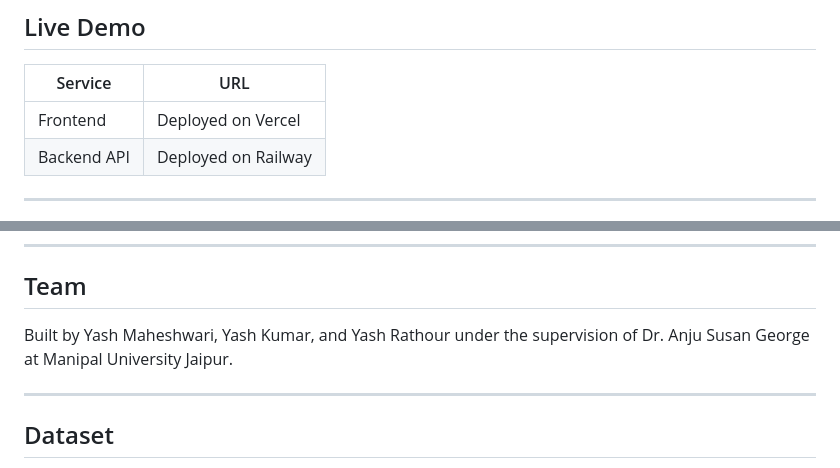
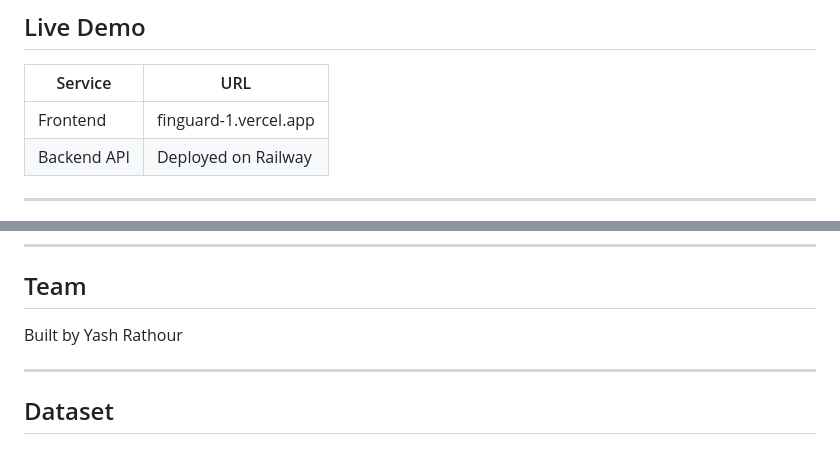
Before and after one commit to yashrathour/FinGuard, a Markdown page: README.md, 2 parts joined by grey strips. Rendered like a GitHub page.

```diff
--- a/README.md
+++ b/README.md
@@ -13,7 +13,7 @@ Real-time financial fraud detection powered by an **XGBoost + Autoencoder ensemb
 
 | Service | URL |
 |--------|-----|
-| Frontend | Deployed on Vercel |
+| Frontend | finguard-1.vercel.app |
 | Backend API | Deployed on Railway |
 
 ---
@@ -211,7 +211,7 @@ Full schema in `schema.sql`.
 
 ## Team
 
-Built by Yash Maheshwari, Yash Kumar, and Yash Rathour under the supervision of Dr. Anju Susan George at Manipal University Jaipur.
+Built by Yash Rathour
 
 ---
 
```
